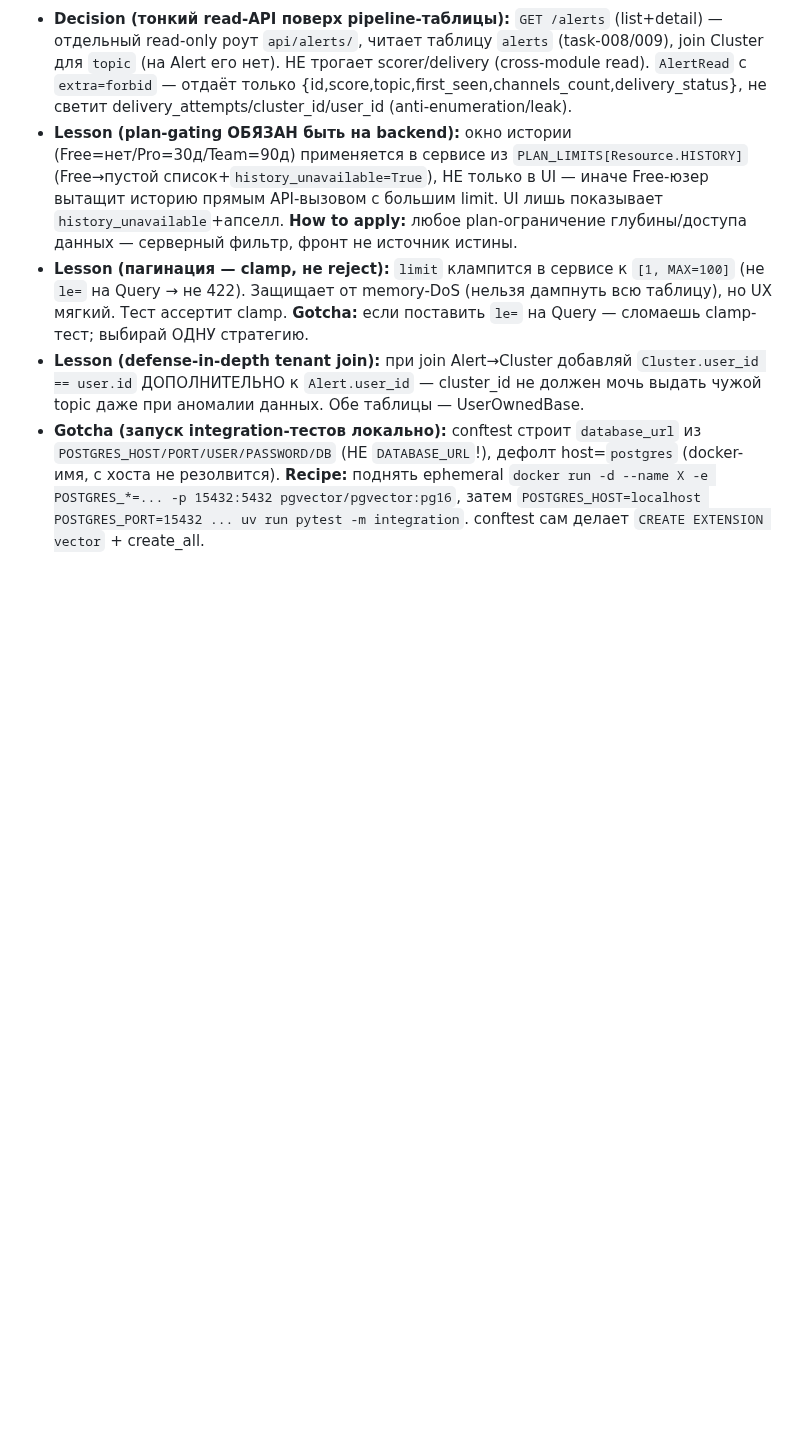
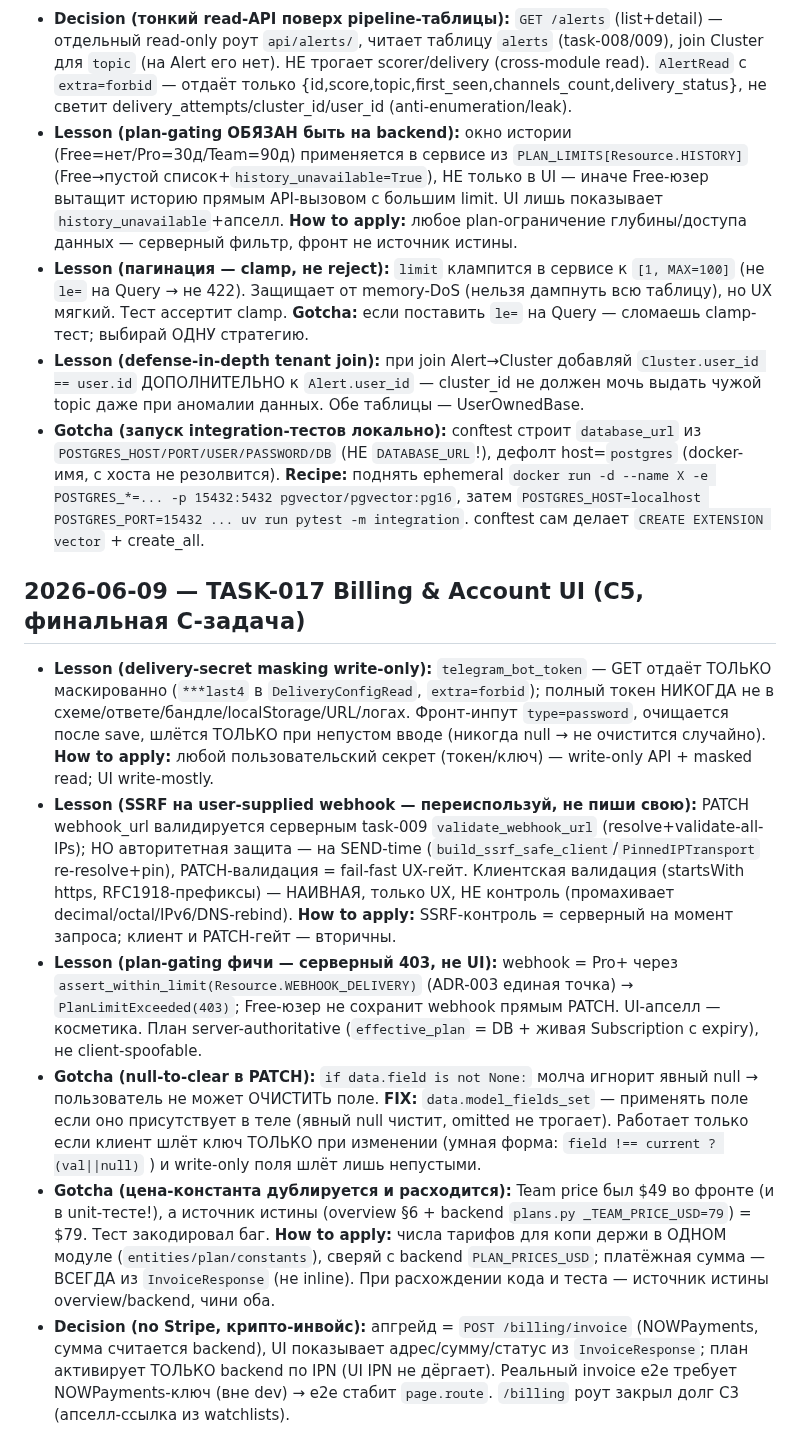
Before and after one commit to BotNet1337/trend-pulse, a Markdown page: docs/learnings.md, the part around the change. Rendered like a GitHub page; blank space fills up the shorter version.

```diff
--- a/docs/learnings.md
+++ b/docs/learnings.md
@@ -128,3 +128,11 @@ Block format:
 - **Lesson (пагинация — clamp, не reject):** `limit` клампится в сервисе к `[1, MAX=100]` (не `le=` на Query → не 422). Защищает от memory-DoS (нельзя дампнуть всю таблицу), но UX мягкий. Тест ассертит clamp. **Gotcha:** если поставить `le=` на Query — сломаешь clamp-тест; выбирай ОДНУ стратегию.
 - **Lesson (defense-in-depth tenant join):** при join Alert→Cluster добавляй `Cluster.user_id == user.id` ДОПОЛНИТЕЛЬНО к `Alert.user_id` — cluster_id не должен мочь выдать чужой topic даже при аномалии данных. Обе таблицы — UserOwnedBase.
 - **Gotcha (запуск integration-тестов локально):** conftest строит `database_url` из `POSTGRES_HOST/PORT/USER/PASSWORD/DB` (НЕ `DATABASE_URL`!), дефолт host=`postgres` (docker-имя, с хоста не резолвится). **Recipe:** поднять ephemeral `docker run -d --name X -e POSTGRES_*=... -p 15432:5432 pgvector/pgvector:pg16`, затем `POSTGRES_HOST=localhost POSTGRES_PORT=15432 ... uv run pytest -m integration`. conftest сам делает `CREATE EXTENSION vector` + create_all.
+
+## 2026-06-09 — TASK-017 Billing & Account UI (C5, финальная C-задача)
+- **Lesson (delivery-secret masking write-only):** `telegram_bot_token` — GET отдаёт ТОЛЬКО маскированно (`***last4` в `DeliveryConfigRead`, `extra=forbid`); полный токен НИКОГДА не в схеме/ответе/бандле/localStorage/URL/логах. Фронт-инпут `type=password`, очищается после save, шлётся ТОЛЬКО при непустом вводе (никогда null → не очистится случайно). **How to apply:** любой пользовательский секрет (токен/ключ) — write-only API + masked read; UI write-mostly.
+- **Lesson (SSRF на user-supplied webhook — переиспользуй, не пиши свою):** PATCH webhook_url валидируется серверным task-009 `validate_webhook_url` (resolve+validate-all-IPs); НО авторитетная защита — на SEND-time (`build_ssrf_safe_client`/`PinnedIPTransport` re-resolve+pin), PATCH-валидация = fail-fast UX-гейт. Клиентская валидация (startsWith https, RFC1918-префиксы) — НАИВНАЯ, только UX, НЕ контроль (промахивает decimal/octal/IPv6/DNS-rebind). **How to apply:** SSRF-контроль = серверный на момент запроса; клиент и PATCH-гейт — вторичны.
+- **Lesson (plan-gating фичи — серверный 403, не UI):** webhook = Pro+ через `assert_within_limit(Resource.WEBHOOK_DELIVERY)` (ADR-003 единая точка) → `PlanLimitExceeded(403)`; Free-юзер не сохранит webhook прямым PATCH. UI-апселл — косметика. План server-authoritative (`effective_plan` = DB + живая Subscription с expiry), не client-spoofable.
+- **Gotcha (null-to-clear в PATCH):** `if data.field is not None:` молча игнорит явный null → пользователь не может ОЧИСТИТЬ поле. **FIX:** `data.model_fields_set` — применять поле если оно присутствует в теле (явный null чистит, omitted не трогает). Работает только если клиент шлёт ключ ТОЛЬКО при изменении (умная форма: `field !== current ? (val||null)` ) и write-only поля шлёт лишь непустыми.
+- **Gotcha (цена-константа дублируется и расходится):** Team price был $49 во фронте (и в unit-тесте!), а источник истины (overview §6 + backend `plans.py _TEAM_PRICE_USD=79`) = $79. Тест закодировал баг. **How to apply:** числа тарифов для копи держи в ОДНОМ модуле (`entities/plan/constants`), сверяй с backend `PLAN_PRICES_USD`; платёжная сумма — ВСЕГДА из `InvoiceResponse` (не inline). При расхождении кода и теста — источник истины overview/backend, чини оба.
+- **Decision (no Stripe, крипто-инвойс):** апгрейд = `POST /billing/invoice` (NOWPayments, сумма считается backend), UI показывает адрес/сумму/статус из `InvoiceResponse`; план активирует ТОЛЬКО backend по IPN (UI IPN не дёргает). Реальный invoice e2e требует NOWPayments-ключ (вне dev) → e2e стабит `page.route`. `/billing` роут закрыл долг C3 (апселл-ссылка из watchlists).
```
Also changed, not shown: docs/tasks/task-017-billing-account-ui.md (+13 -7 lines), docs/tasks/tasks-index.md (+1 -1 lines).
